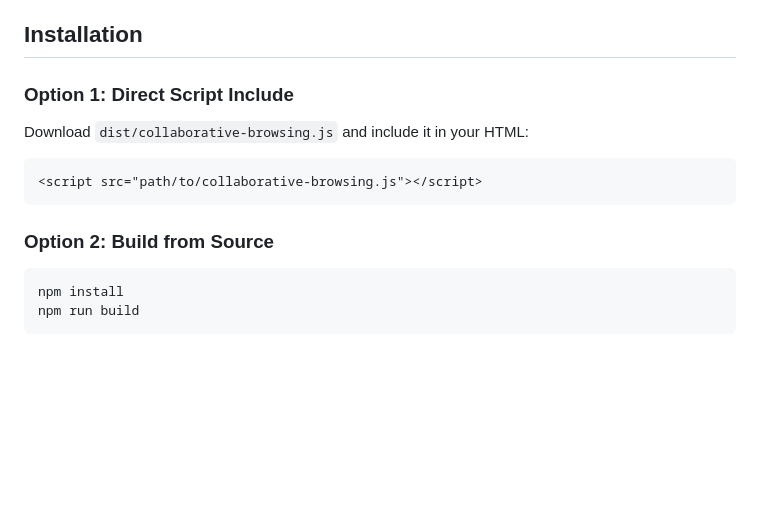
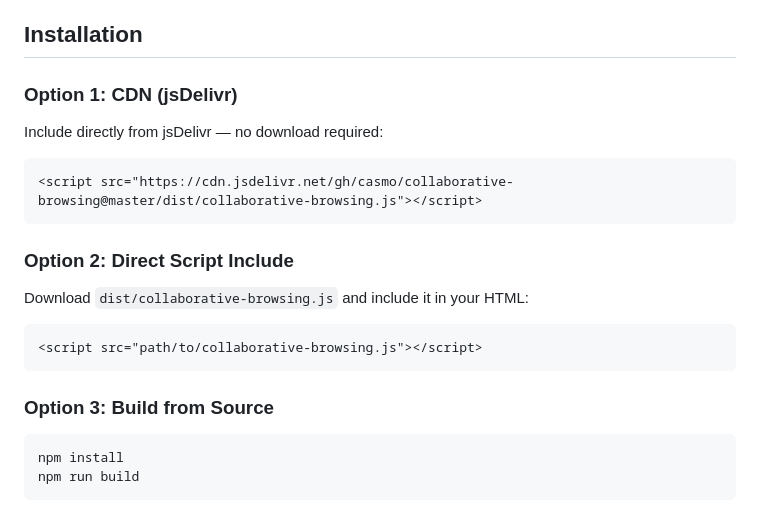
Before and after one commit to Casmo/collaborative-browsing, a Markdown page: README.md, the part around the change. Drawn GitHub-style; blank space fills up the shorter version.

Commit message:
Add jsDelivr CDN option to README

````diff
--- a/README.md
+++ b/README.md
@@ -15,7 +15,15 @@ A lightweight JavaScript library that shows other visitors browsing your website
 
 ## Installation
 
-### Option 1: Direct Script Include
+### Option 1: CDN (jsDelivr)
+
+Include directly from jsDelivr — no download required:
+
+```html
+<script src="https://cdn.jsdelivr.net/gh/casmo/collaborative-browsing@master/dist/collaborative-browsing.js"></script>
+```
+
+### Option 2: Direct Script Include
 
 Download `dist/collaborative-browsing.js` and include it in your HTML:
 
@@ -23,7 +31,7 @@ Download `dist/collaborative-browsing.js` and include it in your HTML:
 <script src="path/to/collaborative-browsing.js"></script>
 ```
 
-### Option 2: Build from Source
+### Option 3: Build from Source
 
 ```bash
 npm install
````
